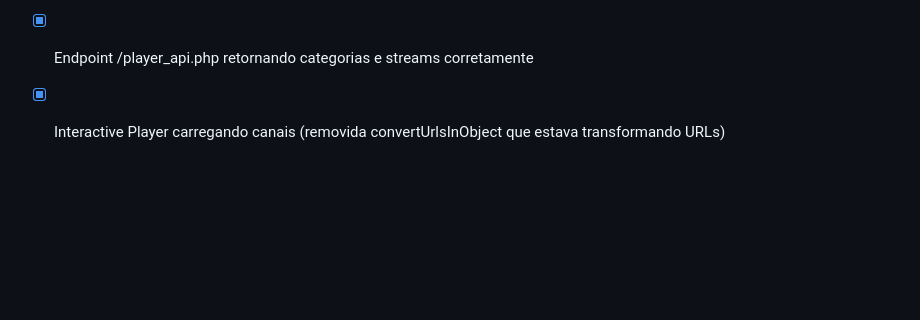
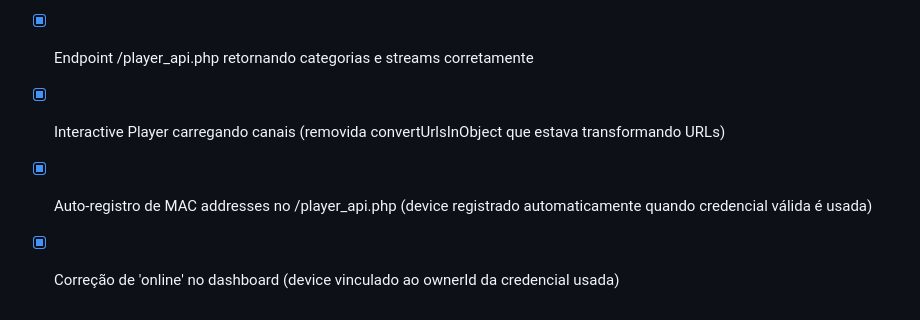
Before and after one commit to ronnie240486/rencia_app, a Markdown page: todo.md, the part around the change. GitHub-like rendering; blank space fills up the shorter version.

Commit message:
Checkpoint

```diff
--- a/todo.md
+++ b/todo.md
@@ -285,3 +285,5 @@
 - [x] Validar headers CORS no endpoint /player_api.php
 - [x] Endpoint /player_api.php retornando categorias e streams corretamente
 - [x] Interactive Player carregando canais (removida convertUrlsInObject que estava transformando URLs)
+- [x] Auto-registro de MAC addresses no /player_api.php (device registrado automaticamente quando credencial válida é usada)
+- [x] Correção de 'online' no dashboard (device vinculado ao ownerId da credencial usada)
```
